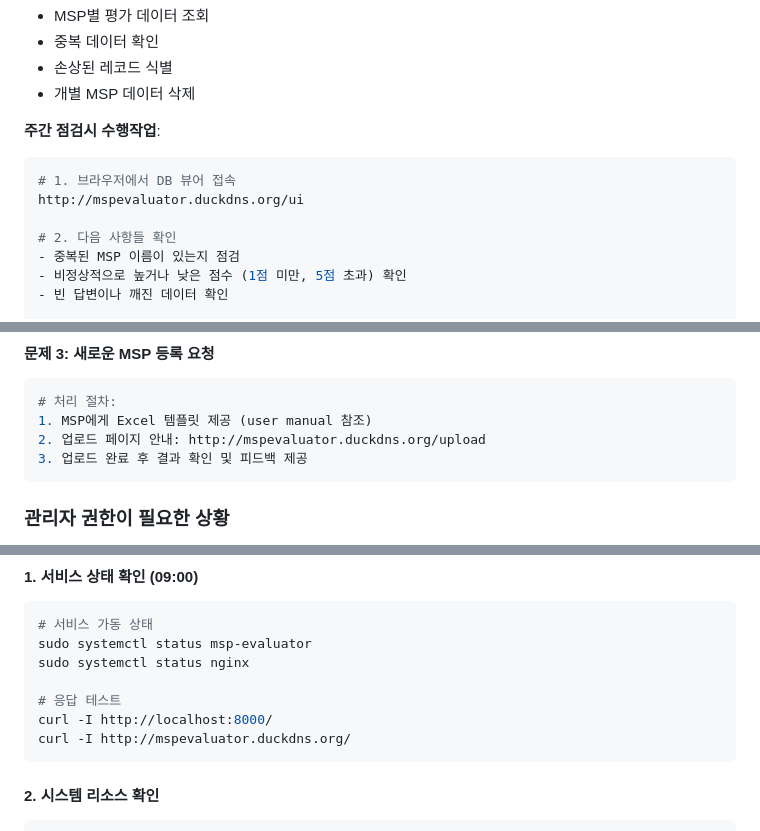
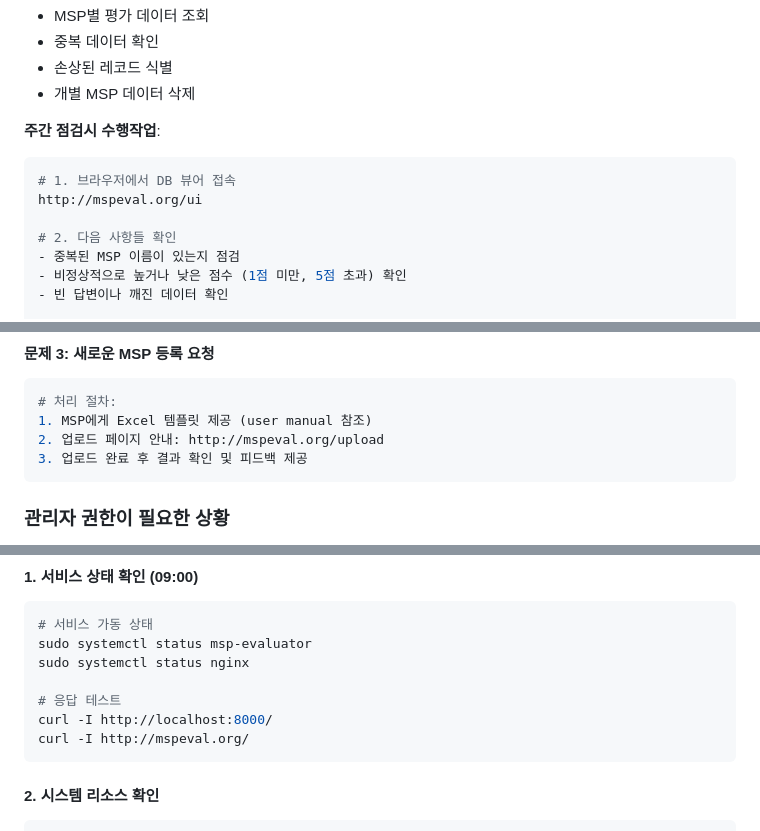
Before and after one commit to IronhawkReigns/msp-evaluator, a Markdown page: docs/handover_document.md, 3 parts joined by grey strips. Rendered like a GitHub page.

````diff
--- a/docs/handover_document.md
+++ b/docs/handover_document.md
@@ -197,7 +198,7 @@ echo $ADMIN_PASSWORD  # 비밀번호
 **주간 점검시 수행작업**:
 ```bash
 # 1. 브라우저에서 DB 뷰어 접속
-http://mspevaluator.duckdns.org/ui
+http://mspeval.org/ui
 
 # 2. 다음 사항들 확인
 - 중복된 MSP 이름이 있는지 점검
@@ -261,7 +262,7 @@ http://mspevaluator.duckdns.org/ui
 ```bash
 # 처리 절차:
 1. MSP에게 Excel 템플릿 제공 (user manual 참조)
-2. 업로드 페이지 안내: http://mspevaluator.duckdns.org/upload
+2. 업로드 페이지 안내: http://mspeval.org/upload
 3. 업로드 완료 후 결과 확인 및 피드백 제공
 ```
 
@@ -321,7 +322,7 @@ sudo systemctl status nginx
 
 # 응답 테스트
 curl -I http://localhost:8000/
-curl -I http://mspevaluator.duckdns.org/
+curl -I http://mspeval.org/
 ```
 
 #### 2. 시스템 리소스 확인
````
Also changed, not shown: other parts of docs/handover_document.md (+10 -9 lines).
